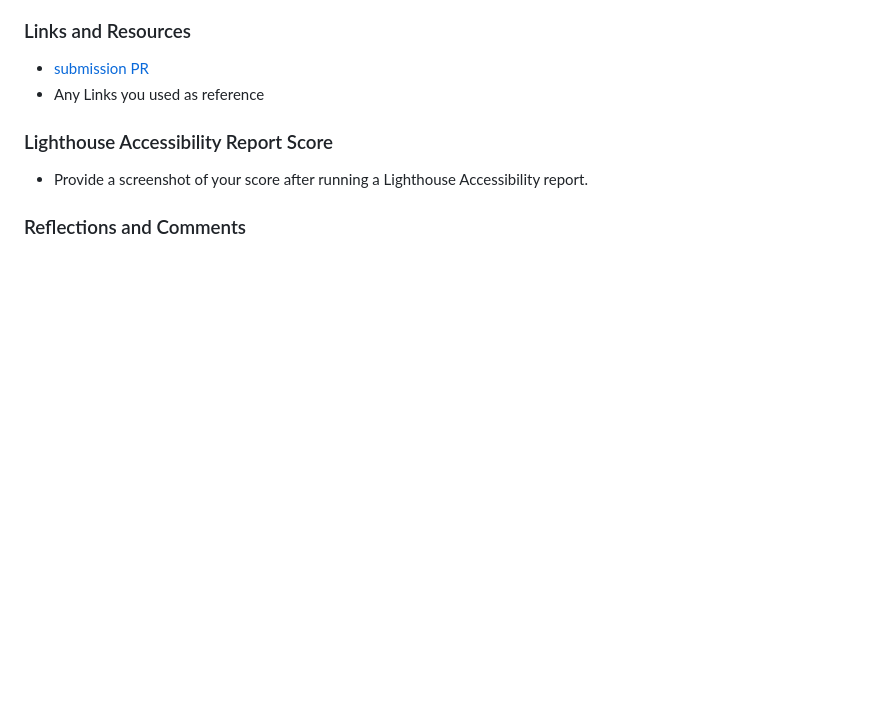
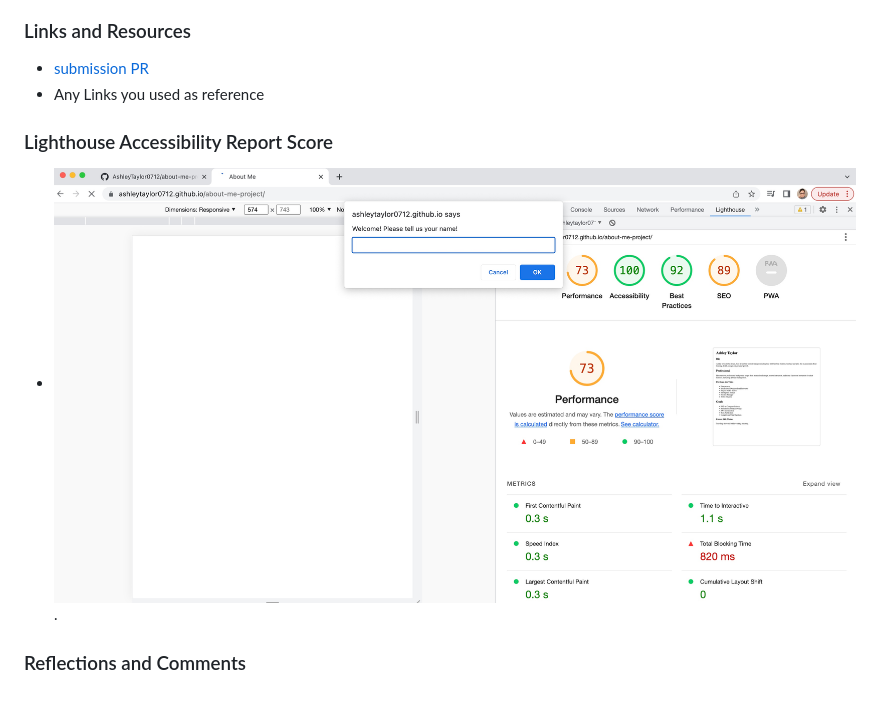
Before and after one commit to AshleyTaylor0712/about-me-project, a Markdown page: README.md, the part around the change. GitHub-like rendering; pictures changed too: img/B335CA51-AD38-491A-87AF-8BAAB8369EE4.jpeg (added); blank space fills up the shorter version.

Commit message:
added lighthouse report

```diff
--- a/README.md
+++ b/README.md
@@ -15,6 +15,6 @@ I have built a bio page using basic CSS, HTML and JS.
 
 ### Lighthouse Accessibility Report Score
 
-* Provide a screenshot of your score after running a Lighthouse Accessibility report.
+* ![lighthouse report](/img/B335CA51-AD38-491A-87AF-8BAAB8369EE4.jpeg "lighthouse report").
 
 ### Reflections and Comments
```
